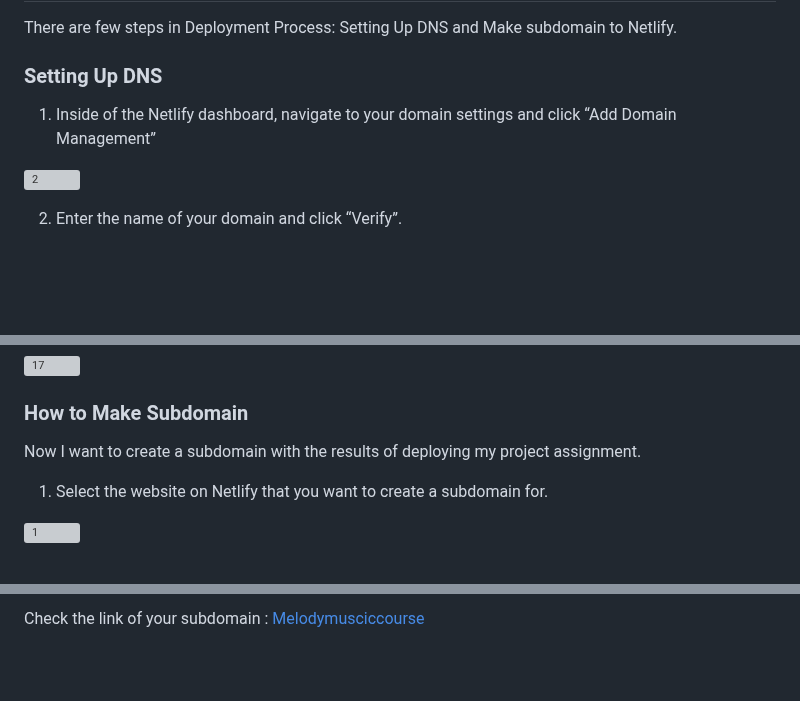
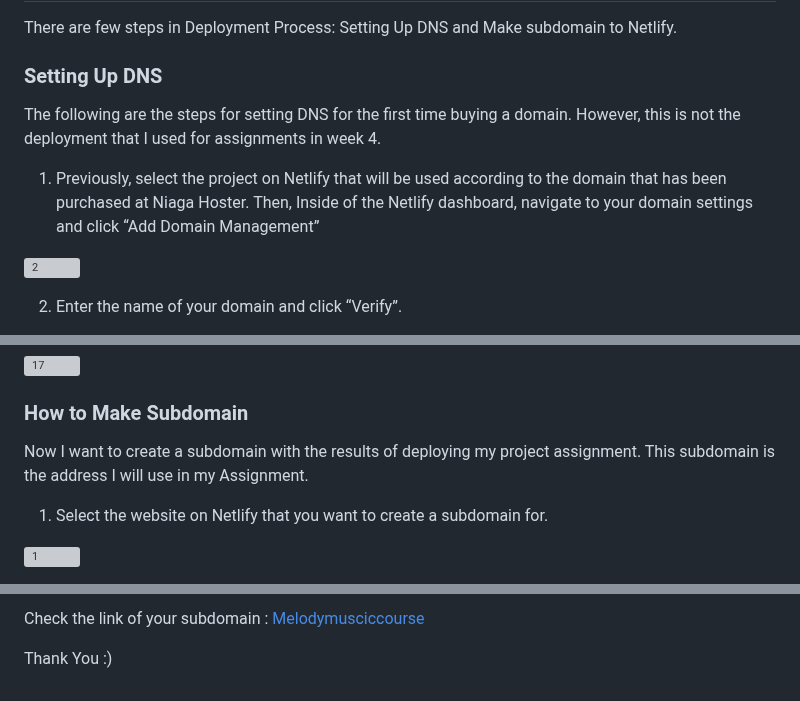
Before and after one commit to RevoU-FSSE-4/module-2-noviairawati, a Markdown page: README.md, 3 parts joined by grey strips. Drawn GitHub-style; blank space fills up the shorter version; grey boxes are pictures that could not be loaded.

```diff
--- a/README.md
+++ b/README.md
@@ -49,8 +49,9 @@ I use Semantic Element to built the website
 There are few steps in Deployment Process: Setting Up DNS and Make subdomain to Netlify.
 
 ### Setting Up DNS
+The following are the steps for setting DNS for the first time buying a domain. However, this is not the deployment that I used for assignments in week 4.
 
-1. Inside of the Netlify dashboard, navigate to your domain settings and click “Add Domain Management”
+1. Previously, select the project on Netlify that will be used according to the domain that has been purchased at Niaga Hoster. Then, Inside of the Netlify dashboard, navigate to your domain settings and click “Add Domain Management”
 
 ![2](/Assets/image-54.png)
 
@@ -150,7 +151,7 @@ Here's my deploy on Netlify:
 
 ### How to Make Subdomain
 
-Now I want to create a subdomain with the results of deploying my project assignment.
+Now I want to create a subdomain with the results of deploying my project assignment. This subdomain is the address I will use in my Assignment.
 
 1. Select the website on Netlify that you want to create a subdomain for.
 
@@ -174,2 +175,4 @@ Now I want to create a subdomain with the results of deploying my project assign
 
 Check the link of your subdomain : [Melodymusciccourse](http://melodymusiccourse.noviairawati.site/)
+
+Thank You :)
```
Also changed, not shown: other parts of README.md (+4 -4 lines).
